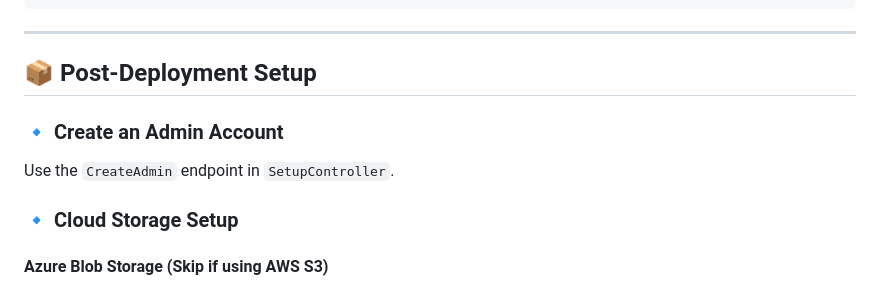
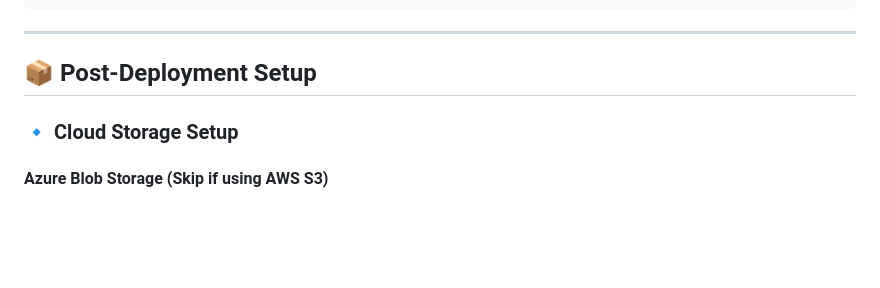
Before and after one commit to thecodewrapper/CH.CleanArchitectureBlazor, a Markdown page: README.md, the part around the change. GitHub-like rendering; blank space fills up the shorter version.

```diff
--- a/README.md
+++ b/README.md
@@ -70,8 +70,6 @@ Or manually edit the `secrets.json` file:
 ---
 
 ## 📦 Post-Deployment Setup
-### 🔹 Create an Admin Account
-Use the `CreateAdmin` endpoint in `SetupController`.
 
 ### 🔹 Cloud Storage Setup
 #### **Azure Blob Storage** (Skip if using AWS S3)
```
